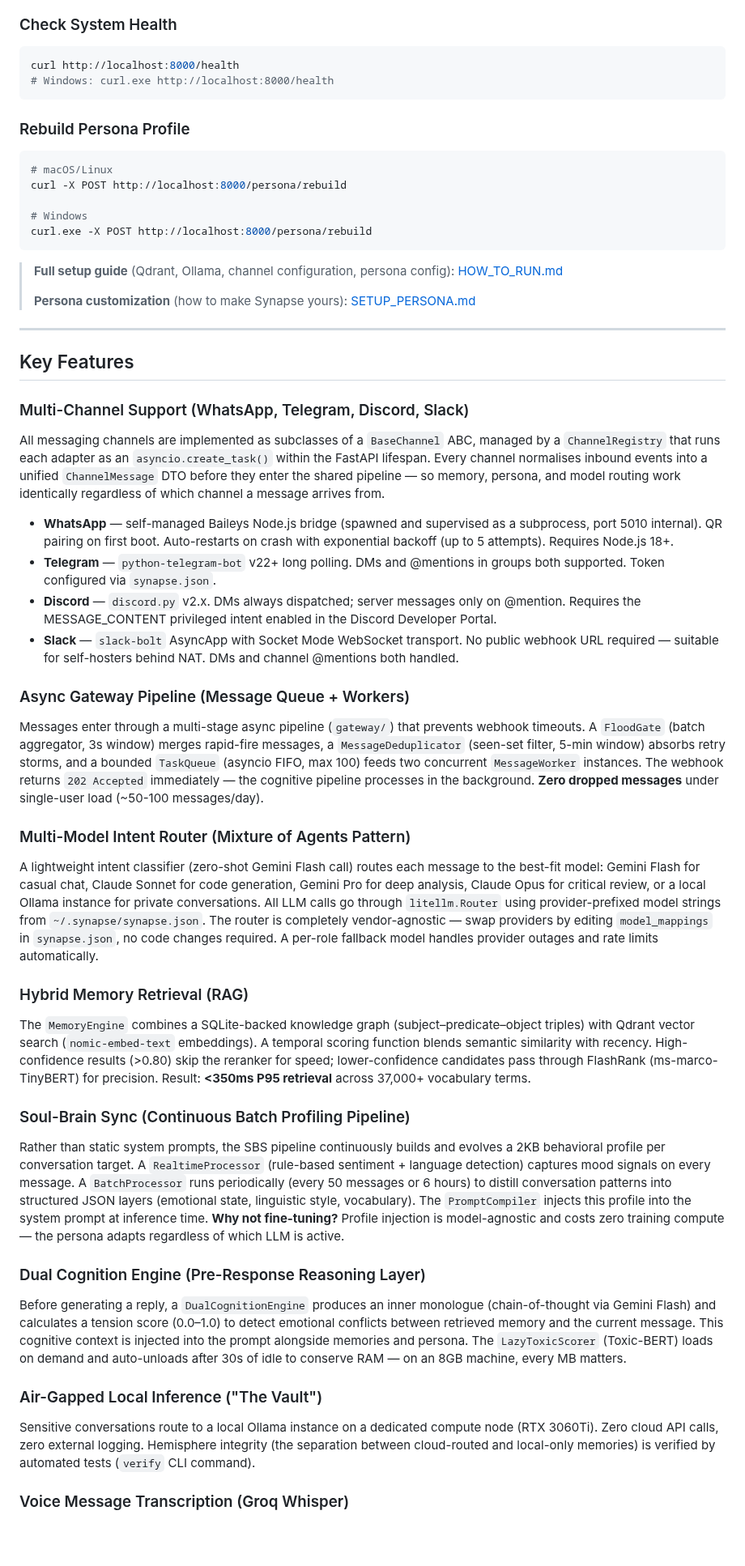
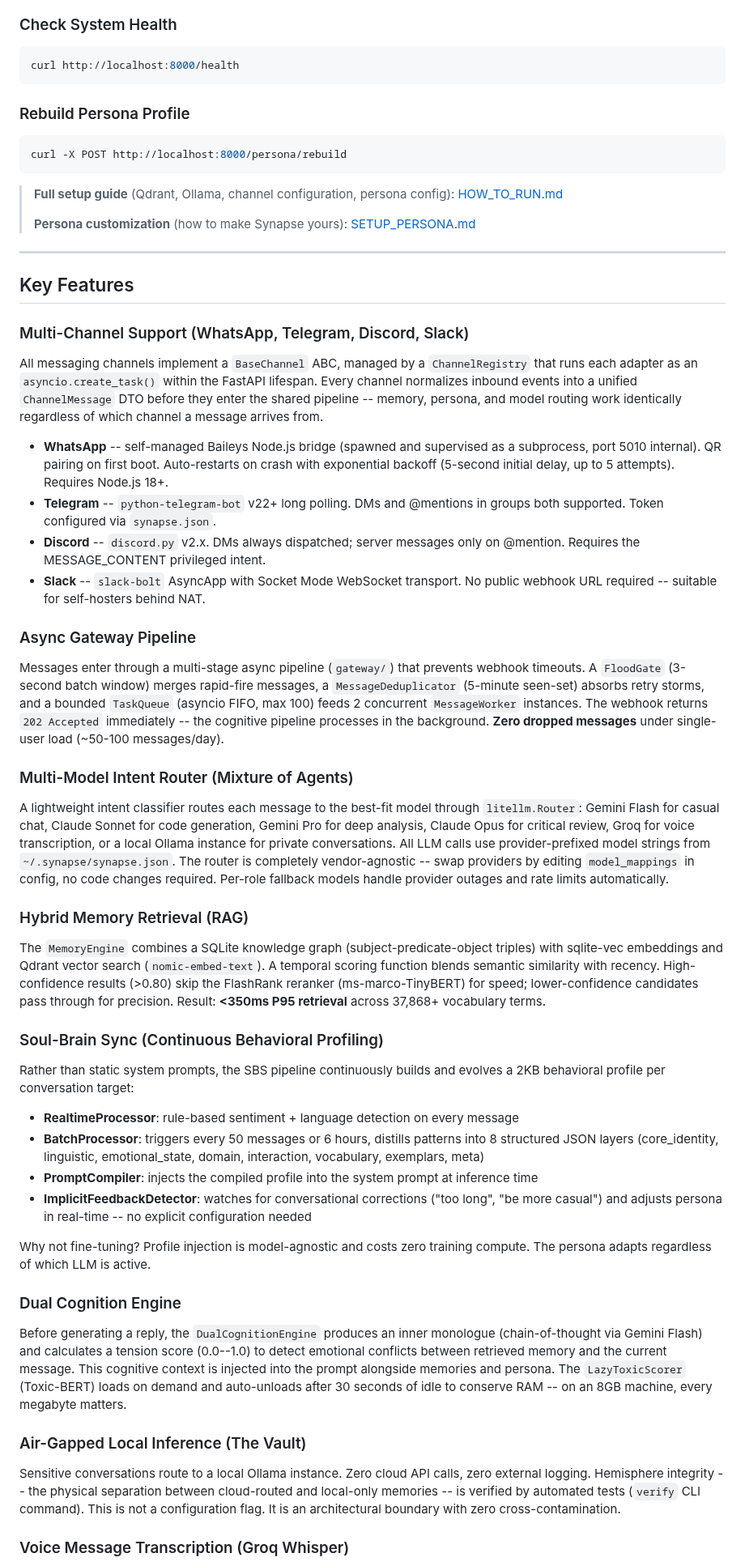
Before and after one commit to UpayanGhosh/Synapse-OSS, a Markdown page: README.md, the part around one of its changes. Shown at 81% size. Rendered like a GitHub page; blank space fills up the shorter version.

````diff
--- a/README.md
+++ b/README.md
@@ -212,17 +256,12 @@ curl.exe -X POST http://localhost:8000/add -H "Content-Type: application/json" -
 
 ```bash
 curl http://localhost:8000/health
-# Windows: curl.exe http://localhost:8000/health
 ```
 
 ### Rebuild Persona Profile
 
 ```bash
-# macOS/Linux
 curl -X POST http://localhost:8000/persona/rebuild
-
-# Windows
-curl.exe -X POST http://localhost:8000/persona/rebuild
 ```
 
 > **Full setup guide** (Qdrant, Ollama, channel configuration, persona config): [HOW_TO_RUN.md](HOW_TO_RUN.md)
@@ -235,80 +274,43 @@ curl.exe -X POST http://localhost:8000/persona/rebuild
 
 ### Multi-Channel Support (WhatsApp, Telegram, Discord, Slack)
 
-All messaging channels are implemented as subclasses of a `BaseChannel` ABC, managed
-by a `ChannelRegistry` that runs each adapter as an `asyncio.create_task()` within
-the FastAPI lifespan. Every channel normalises inbound events into a unified
-`ChannelMessage` DTO before they enter the shared pipeline — so memory, persona, and
-model routing work identically regardless of which channel a message arrives from.
+All messaging channels implement a `BaseChannel` ABC, managed by a `ChannelRegistry` that runs each adapter as an `asyncio.create_task()` within the FastAPI lifespan. Every channel normalizes inbound events into a unified `ChannelMessage` DTO before they enter the shared pipeline -- memory, persona, and model routing work identically regardless of which channel a message arrives from.
 
-- **WhatsApp** — self-managed Baileys Node.js bridge (spawned and supervised as a
-  subprocess, port 5010 internal). QR pairing on first boot. Auto-restarts on crash
-  with exponential backoff (up to 5 attempts). Requires Node.js 18+.
-- **Telegram** — `python-telegram-bot` v22+ long polling. DMs and @mentions in groups
-  both supported. Token configured via `synapse.json`.
-- **Discord** — `discord.py` v2.x. DMs always dispatched; server messages only on
-  @mention. Requires the MESSAGE_CONTENT privileged intent enabled in the Discord
-  Developer Portal.
-- **Slack** — `slack-bolt` AsyncApp with Socket Mode WebSocket transport. No public
-  webhook URL required — suitable for self-hosters behind NAT. DMs and channel
-  @mentions both handled.
+- **WhatsApp** -- self-managed Baileys Node.js bridge (spawned and supervised as a subprocess, port 5010 internal). QR pairing on first boot. Auto-restarts on crash with exponential backoff (5-second initial delay, up to 5 attempts). Requires Node.js 18+.
+- **Telegram** -- `python-telegram-bot` v22+ long polling. DMs and @mentions in groups both supported. Token configured via `synapse.json`.
+- **Discord** -- `discord.py` v2.x. DMs always dispatched; server messages only on @mention. Requires the MESSAGE_CONTENT privileged intent.
+- **Slack** -- `slack-bolt` AsyncApp with Socket Mode WebSocket transport. No public webhook URL required -- suitable for self-hosters behind NAT.
 
-### Async Gateway Pipeline (Message Queue + Workers)
+### Async Gateway Pipeline
 
-Messages enter through a multi-stage async pipeline (`gateway/`) that prevents webhook
-timeouts. A `FloodGate` (batch aggregator, 3s window) merges rapid-fire messages, a
-`MessageDeduplicator` (seen-set filter, 5-min window) absorbs retry storms, and a
-bounded `TaskQueue` (asyncio FIFO, max 100) feeds two concurrent `MessageWorker`
-instances. The webhook returns `202 Accepted` immediately — the cognitive pipeline
-processes in the background. **Zero dropped messages** under single-user load
-(~50-100 messages/day).
+Messages enter through a multi-stage async pipeline (`gateway/`) that prevents webhook timeouts. A `FloodGate` (3-second batch window) merges rapid-fire messages, a `MessageDeduplicator` (5-minute seen-set) absorbs retry storms, and a bounded `TaskQueue` (asyncio FIFO, max 100) feeds 2 concurrent `MessageWorker` instances. The webhook returns `202 Accepted` immediately -- the cognitive pipeline processes in the background. **Zero dropped messages** under single-user load (~50-100 messages/day).
 
-### Multi-Model Intent Router (Mixture of Agents Pattern)
+### Multi-Model Intent Router (Mixture of Agents)
 
-A lightweight intent classifier (zero-shot Gemini Flash call) routes each message to
-the best-fit model: Gemini Flash for casual chat, Claude Sonnet for code generation,
-Gemini Pro for deep analysis, Claude Opus for critical review, or a local Ollama
-instance for private conversations. All LLM calls go through `litellm.Router` using
-provider-prefixed model strings from `~/.synapse/synapse.json`. The router is
-completely vendor-agnostic — swap providers by editing `model_mappings` in
-`synapse.json`, no code changes required. A per-role fallback model handles provider
-outages and rate limits automatically.
+A lightweight intent classifier routes each message to the best-fit model through `litellm.Router`: Gemini Flash for casual chat, Claude Sonnet for code generation, Gemini Pro for deep analysis, Claude Opus for critical review, Groq for voice transcription, or a local Ollama instance for private conversations. All LLM calls use provider-prefixed model strings from `~/.synapse/synapse.json`. The router is completely vendor-agnostic -- swap providers by editing `model_mappings` in config, no code changes required. Per-role fallback models handle provider outages and rate limits automatically.
 
 ### Hybrid Memory Retrieval (RAG)
 
-The `MemoryEngine` combines a SQLite-backed knowledge graph (subject–predicate–object
-triples) with Qdrant vector search (`nomic-embed-text` embeddings). A temporal scoring
-function blends semantic similarity with recency. High-confidence results (>0.80) skip
-the reranker for speed; lower-confidence candidates pass through FlashRank
-(ms-marco-TinyBERT) for precision. Result: **<350ms P95 retrieval** across 37,000+
-vocabulary terms.
+The `MemoryEngine` combines a SQLite knowledge graph (subject-predicate-object triples) with sqlite-vec embeddings and Qdrant vector search (`nomic-embed-text`). A temporal scoring function blends semantic similarity with recency. High-confidence results (>0.80) skip the FlashRank reranker (ms-marco-TinyBERT) for speed; lower-confidence candidates pass through for precision. Result: **<350ms P95 retrieval** across 37,868+ vocabulary terms.
 
-### Soul-Brain Sync (Continuous Batch Profiling Pipeline)
+### Soul-Brain Sync (Continuous Behavioral Profiling)
 
-Rather than static system prompts, the SBS pipeline continuously builds and evolves a
-2KB behavioral profile per conversation target. A `RealtimeProcessor` (rule-based
-sentiment + language detection) captures mood signals on every message. A
-`BatchProcessor` runs periodically (every 50 messages or 6 hours) to distill
-conversation patterns into structured JSON layers (emotional state, linguistic style,
-vocabulary). The `PromptCompiler` injects this profile into the system prompt at
-inference time. **Why not fine-tuning?** Profile injection is model-agnostic and costs
-zero training compute — the persona adapts regardless of which LLM is active.
+Rather than static system prompts, the SBS pipeline continuously builds and evolves a 2KB behavioral profile per conversation target:
 
-### Dual Cognition Engine (Pre-Response Reasoning Layer)
+- **RealtimeProcessor**: rule-based sentiment + language detection on every message
+- **BatchProcessor**: triggers every 50 messages or 6 hours, distills patterns into 8 structured JSON layers (core_identity, linguistic, emotional_state, domain, interaction, vocabulary, exemplars, meta)
+- **PromptCompiler**: injects the compiled profile into the system prompt at inference time
+- **ImplicitFeedbackDetector**: watches for conversational corrections ("too long", "be more casual") and adjusts persona in real-time -- no explicit configuration needed
 
-Before generating a reply, a `DualCognitionEngine` produces an inner monologue
-(chain-of-thought via Gemini Flash) and calculates a tension score (0.0–1.0) to detect
-emotional conflicts between retrieved memory and the current message. This cognitive
-context is injected into the prompt alongside memories and persona. The
-`LazyToxicScorer` (Toxic-BERT) loads on demand and auto-unloads after 30s of idle to
-conserve RAM — on an 8GB machine, every MB matters.
+Why not fine-tuning? Profile injection is model-agnostic and costs zero training compute. The persona adapts regardless of which LLM is active.
 
-### Air-Gapped Local Inference ("The Vault")
+### Dual Cognition Engine
 
-Sensitive conversations route to a local Ollama instance on a dedicated compute node
-(RTX 3060Ti). Zero cloud API calls, zero external logging. Hemisphere integrity (the
-separation between cloud-routed and local-only memories) is verified by automated tests
-(`verify` CLI command).
+Before generating a reply, the `DualCognitionEngine` produces an inner monologue (chain-of-thought via Gemini Flash) and calculates a tension score (0.0--1.0) to detect emotional conflicts between retrieved memory and the current message. This cognitive context is injected into the prompt alongside memories and persona. The `LazyToxicScorer` (Toxic-BERT) loads on demand and auto-unloads after 30 seconds of idle to conserve RAM -- on an 8GB machine, every megabyte matters.
+
+### Air-Gapped Local Inference (The Vault)
+
+Sensitive conversations route to a local Ollama instance. Zero cloud API calls, zero external logging. Hemisphere integrity -- the physical separation between cloud-routed and local-only memories -- is verified by automated tests (`verify` CLI command). This is not a configuration flag. It is an architectural boundary with zero cross-contamination.
 
 ### Voice Message Transcription (Groq Whisper)
 
````
Also changed, not shown: other parts of README.md (+199 -169 lines).
